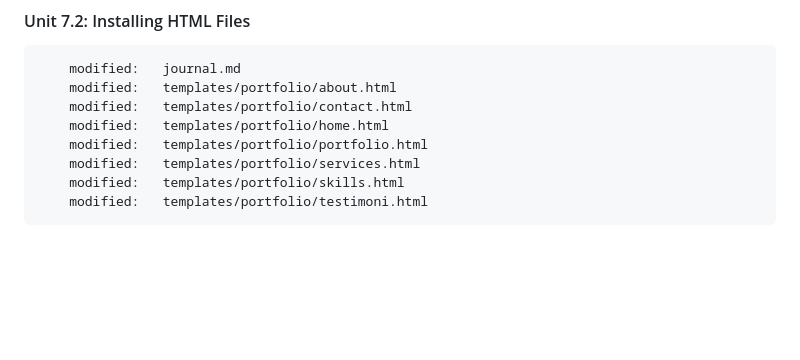
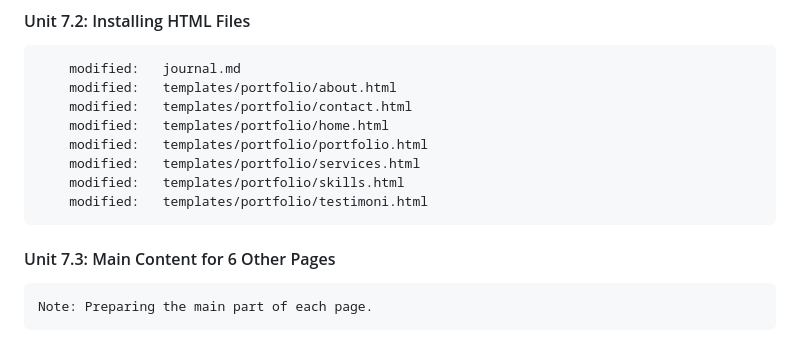
Before and after one commit to ingskillsetstraining/iportfolio-beginner, a Markdown page: journal.md, the part around the change. Rendered like a GitHub page; blank space fills up the shorter version.

Commit message:
Unit 7.3: Main Content for 6 Other Pages

```diff
--- a/journal.md
+++ b/journal.md
@@ -313,3 +313,7 @@
         modified:   templates/portfolio/services.html
         modified:   templates/portfolio/skills.html
         modified:   templates/portfolio/testimoni.html
+
+#### Unit 7.3: Main Content for 6 Other Pages
+
+	Note: Preparing the main part of each page.
```
